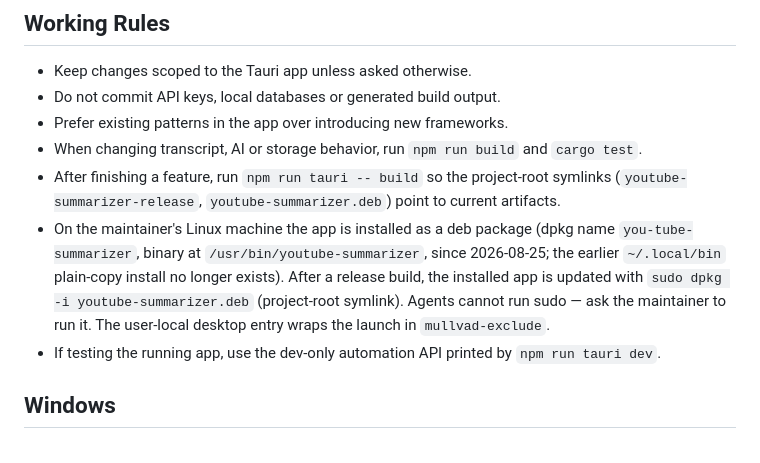
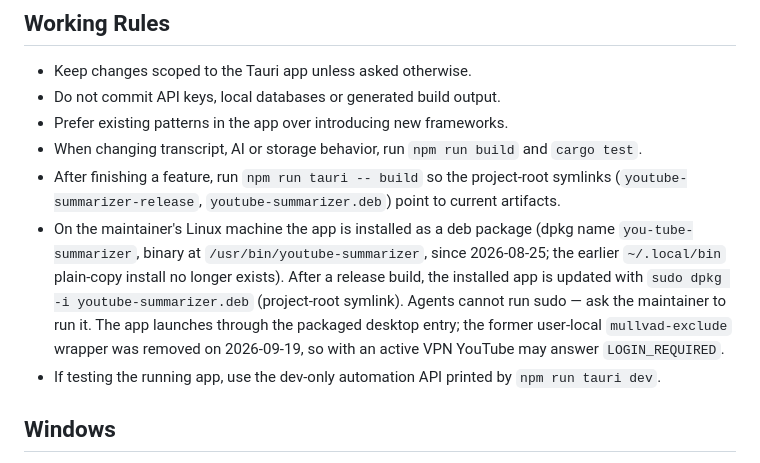
Before and after one commit to ralfkuh-lab/youtube-summarizer, a Markdown page: AGENTS.md, the part around the change. Rendered like a GitHub page.

```diff
--- a/AGENTS.md
+++ b/AGENTS.md
@@ -56,7 +56,7 @@ cargo test fetches_transcript_from_innertube_caption_url -- --ignored
 - Prefer existing patterns in the app over introducing new frameworks.
 - When changing transcript, AI or storage behavior, run `npm run build` and `cargo test`.
 - After finishing a feature, run `npm run tauri -- build` so the project-root symlinks (`youtube-summarizer-release`, `youtube-summarizer.deb`) point to current artifacts.
-- On the maintainer's Linux machine the app is installed as a deb package (dpkg name `you-tube-summarizer`, binary at `/usr/bin/youtube-summarizer`, since 2026-08-25; the earlier `~/.local/bin` plain-copy install no longer exists). After a release build, the installed app is updated with `sudo dpkg -i youtube-summarizer.deb` (project-root symlink). Agents cannot run sudo — ask the maintainer to run it. The user-local desktop entry wraps the launch in `mullvad-exclude`.
+- On the maintainer's Linux machine the app is installed as a deb package (dpkg name `you-tube-summarizer`, binary at `/usr/bin/youtube-summarizer`, since 2026-08-25; the earlier `~/.local/bin` plain-copy install no longer exists). After a release build, the installed app is updated with `sudo dpkg -i youtube-summarizer.deb` (project-root symlink). Agents cannot run sudo — ask the maintainer to run it. The app launches through the packaged desktop entry; the former user-local `mullvad-exclude` wrapper was removed on 2026-09-19, so with an active VPN YouTube may answer `LOGIN_REQUIRED`.
 - If testing the running app, use the dev-only automation API printed by `npm run tauri dev`.
 
 ## Windows
```
Also changed, not shown: docs/spec-video-chat.md (added, +487 -0 lines).
